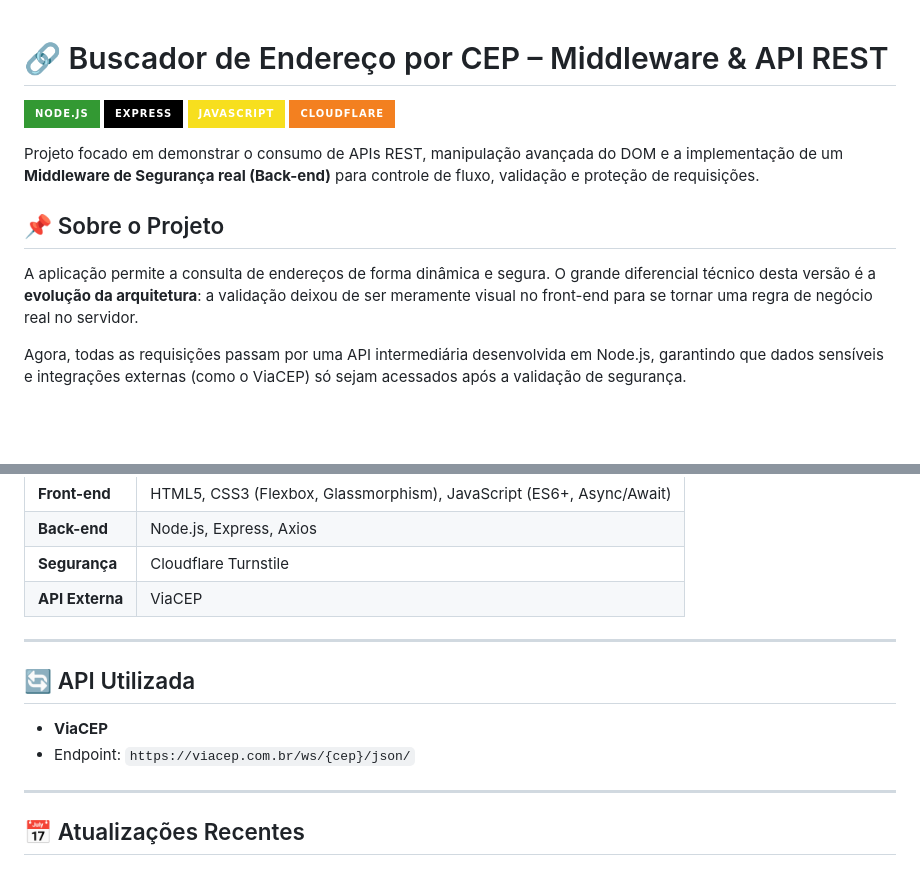
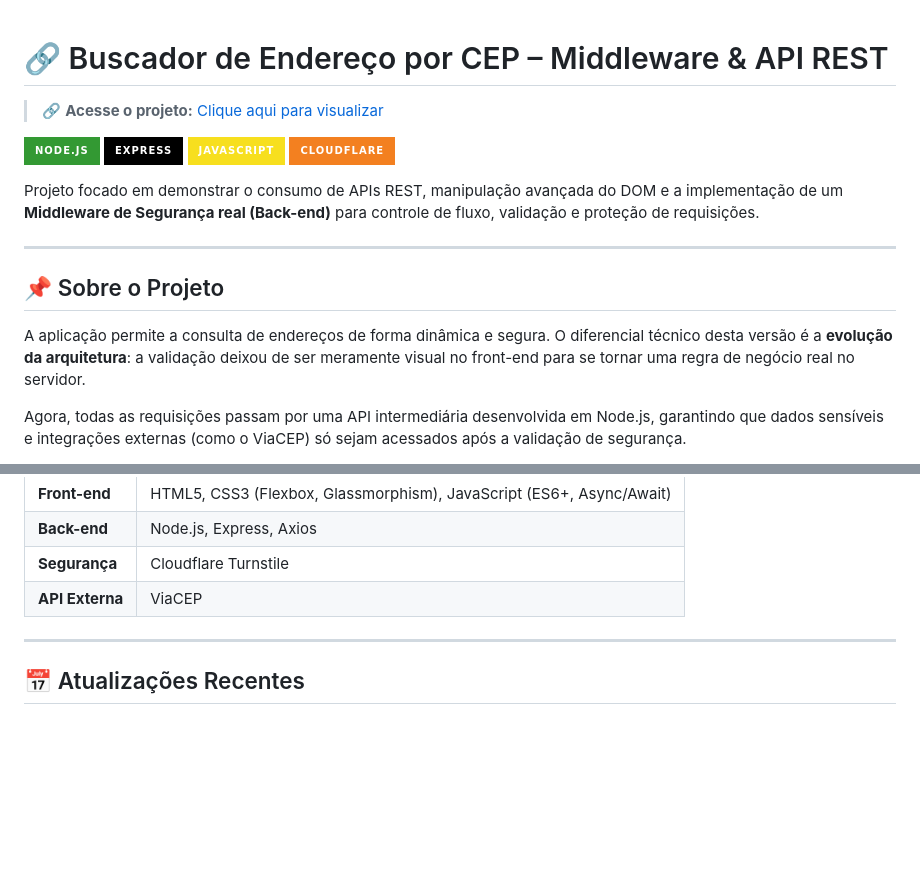
Before and after one commit to TeodoroLuca/Requisicao_API, a Markdown page: README.md, 2 parts joined by grey strips. GitHub-like rendering; badges without logos; blank space fills up the shorter version.

Commit message:
Atualizar o README.md

```diff
--- a/README.md
+++ b/README.md
@@ -1,4 +1,6 @@
 # 🔗 Buscador de Endereço por CEP – Middleware & API REST
+
+> 🔗 **Acesse o projeto:** [Clique aqui para visualizar](LINK_DO_SEU_PROJETO)
 
 ![Node.js](https://img.shields.io/badge/Node.js-339933?style=for-the-badge&logo=nodedotjs&logoColor=white)
 ![Express](https://img.shields.io/badge/Express-000000?style=for-the-badge&logo=express&logoColor=white)
@@ -7,9 +9,11 @@
 
 Projeto focado em demonstrar o consumo de APIs REST, manipulação avançada do DOM e a implementação de um **Middleware de Segurança real (Back-end)** para controle de fluxo, validação e proteção de requisições.
 
+---
+
 ## 📌 Sobre o Projeto
 
-A aplicação permite a consulta de endereços de forma dinâmica e segura. O grande diferencial técnico desta versão é a **evolução da arquitetura**: a validação deixou de ser meramente visual no front-end para se tornar uma regra de negócio real no servidor.
+A aplicação permite a consulta de endereços de forma dinâmica e segura. O diferencial técnico desta versão é a **evolução da arquitetura**: a validação deixou de ser meramente visual no front-end para se tornar uma regra de negócio real no servidor.
 
 Agora, todas as requisições passam por uma API intermediária desenvolvida em Node.js, garantindo que dados sensíveis e integrações externas (como o ViaCEP) só sejam acessados após a validação de segurança.
 
@@ -67,13 +71,6 @@ O projeto implementa um middleware no servidor que intercepta e valida todas as
 
 ---
 
-## 🔄 API Utilizada
-
-* **ViaCEP**
-* Endpoint: `https://viacep.com.br/ws/{cep}/json/`
-
----
-
 ## 📅 Atualizações Recentes
 
 ### **10/04/2026**
```
